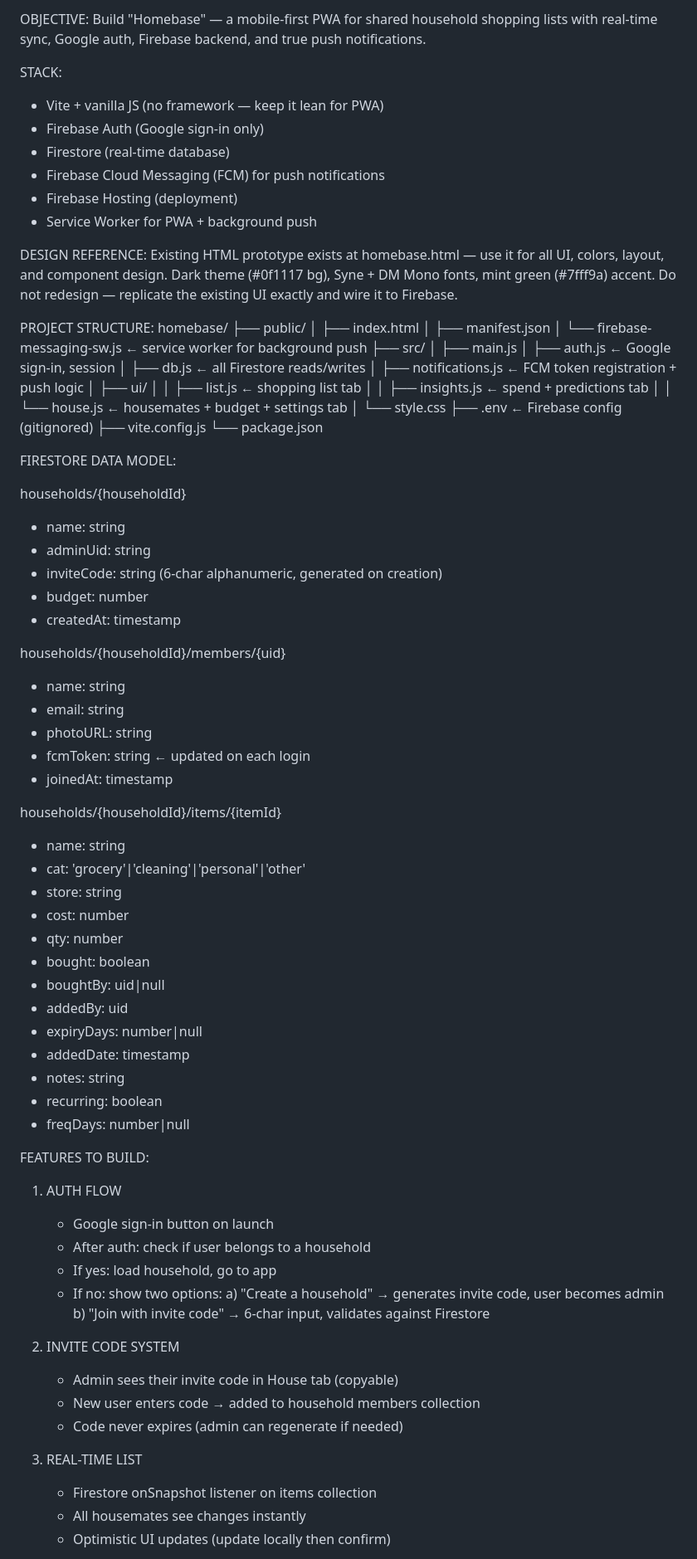
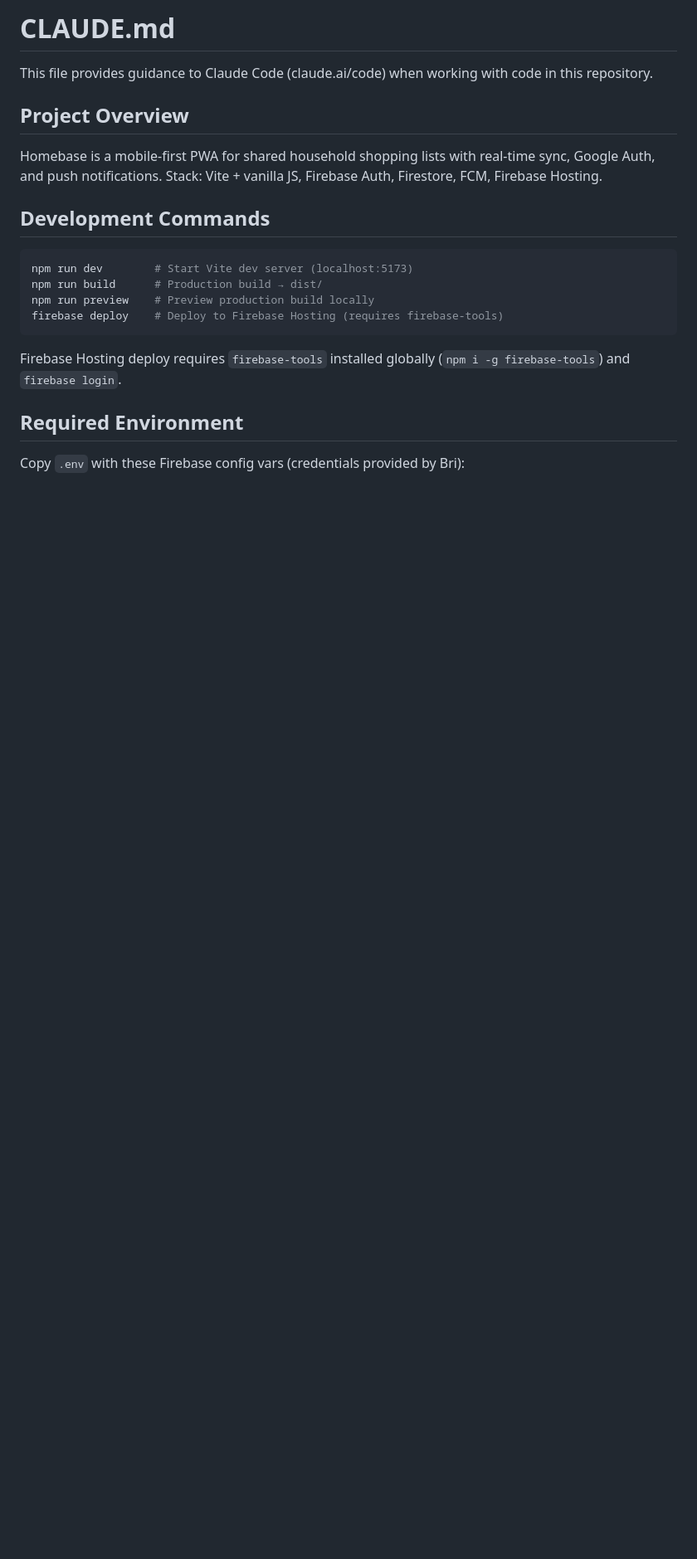
Before and after one commit to richter83-star/homebase, a Markdown page: CLAUDE.md, the part around one of its changes. Shown at 83% size. Drawn GitHub-style; blank space fills up the shorter version.

````diff
--- a/CLAUDE.md
+++ b/CLAUDE.md
@@ -1,89 +1,23 @@
-OBJECTIVE:
-Build "Homebase" — a mobile-first PWA for shared household shopping lists
-with real-time sync, Google auth, Firebase backend, and true push notifications.
+# CLAUDE.md
 
-STACK:
-- Vite + vanilla JS (no framework — keep it lean for PWA)
-- Firebase Auth (Google sign-in only)
-- Firestore (real-time database)
-- Firebase Cloud Messaging (FCM) for push notifications
-- Firebase Hosting (deployment)
-- Service Worker for PWA + background push
+This file provides guidance to Claude Code (claude.ai/code) when working with code in this repository.
 
-DESIGN REFERENCE:
-Existing HTML prototype exists at homebase.html — use it for all UI,
-colors, layout, and component design. Dark theme (#0f1117 bg),
-Syne + DM Mono fonts, mint green (#7fff9a) accent. Do not redesign —
-replicate the existing UI exactly and wire it to Firebase.
+## Project Overview
 
-PROJECT STRUCTURE:
-homebase/
-├── public/
-│   ├── index.html
-│   ├── manifest.json
-│   └── firebase-messaging-sw.js   ← service worker for background push
-├── src/
-│   ├── main.js
-│   ├── auth.js          ← Google sign-in, session
-│   ├── db.js            ← all Firestore reads/writes
-│   ├── notifications.js ← FCM token registration + push logic
-│   ├── ui/
-│   │   ├── list.js      ← shopping list tab
-│   │   ├── insights.js  ← spend + predictions tab
-│   │   └── house.js     ← housemates + budget + settings tab
-│   └── style.css
-├── .env                 ← Firebase config (gitignored)
-├── vite.config.js
-└── package.json
+Homebase is a mobile-first PWA for shared household shopping lists with real-time sync, Google Auth, and push notifications. Stack: Vite + vanilla JS, Firebase Auth, Firestore, FCM, Firebase Hosting.
 
-FIRESTORE DATA MODEL:
+## Development Commands
 
-households/{householdId}
-  - name: string
-  - adminUid: string
-  - inviteCode: string (6-char alphanumeric, generated on creation)
-  - budget: number
-  - createdAt: timestamp
+```bash
+npm run dev        # Start Vite dev server (localhost:5173)
+npm run build      # Production build → dist/
+npm run preview    # Preview production build locally
+firebase deploy    # Deploy to Firebase Hosting (requires firebase-tools)
+```
 
-households/{householdId}/members/{uid}
-  - name: string
-  - email: string
-  - photoURL: string
-  - fcmToken: string        ← updated on each login
-  - joinedAt: timestamp
+Firebase Hosting deploy requires `firebase-tools` installed globally (`npm i -g firebase-tools`) and `firebase login`.
 
-households/{householdId}/items/{itemId}
-  - name: string
-  - cat: 'grocery'|'cleaning'|'personal'|'other'
-  - store: string
-  - cost: number
-  - qty: number
-  - bought: boolean
-  - boughtBy: uid|null
-  - addedBy: uid
-  - expiryDays: number|null
-  - addedDate: timestamp
-  - notes: string
-  - recurring: boolean
-  - freqDays: number|null
+## Required Environment
 
-FEATURES TO BUILD:
+Copy `.env` with these Firebase config vars (credentials provided by Bri):
 
-1. AUTH FLOW
-   - Google sign-in button on launch
-   - After auth: check if user belongs to a household
-   - If yes: load household, go to app
-   - If no: show two options:
-     a) "Create a household" → generates invite code, user becomes admin
-     b) "Join with invite code" → 6-char input, validates against Firestore
-
-2. INVITE CODE SYSTEM
-   - Admin sees their invite code in House tab (copyable)
-   - New user enters code → added to household members collection
-   - Code never expires (admin can regenerate if needed)
-
-3. REAL-TIME LIST
-   - Firestore onSnapshot listener on items collection
-   - All housemates see changes instantly
-   - Optimistic UI updates (update locally then confirm)
-
````
Also changed, not shown: other parts of CLAUDE.md (+46 -54 lines).
